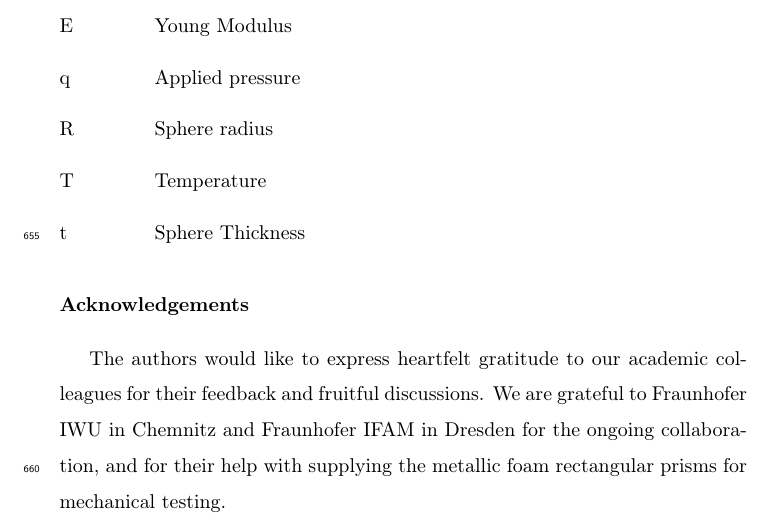
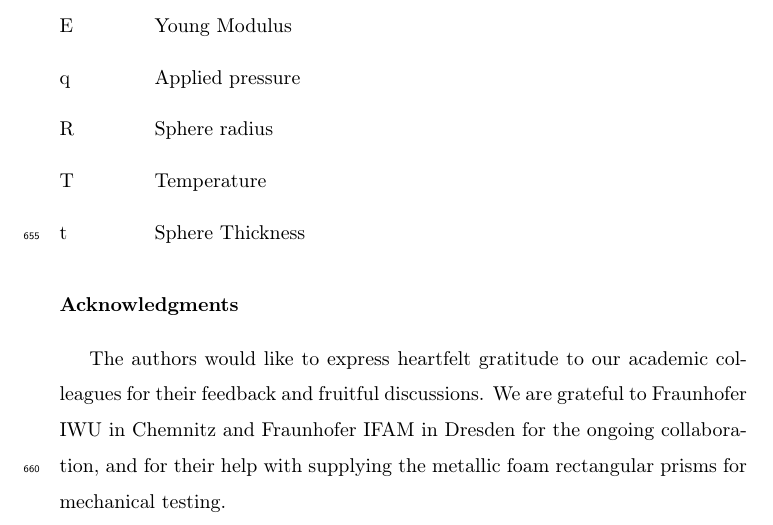
Before and after one commit to StefanSzynisz/FoamFireArticle, a LaTeX paper (FirePaperRevised.tex): part of page 39 of 46, cut so that both start at the same text. Compiled offline with pdfLaTeX.

Commit message:
FloatBarrier after List of Acronyms

```diff
--- a/FirePaperRevised.tex
+++ b/FirePaperRevised.tex
@@ -790,6 +790,8 @@ The high thermal resilience of steel foams suggests that their potential range o
 	\end{tabular}%
 \end{table}%
 
+\FloatBarrier
+
 \renewcommand{\nomname}{List of Symbols}
 
 % Equation 1
@@ -857,7 +859,7 @@ The high thermal resilience of steel foams suggests that their potential range o
 
 \printnomenclature[1.5cm]
 
-\section*{Acknowledgements}
+\section*{Acknowledgments}
 
 The authors would like to express heartfelt gratitude to our academic colleagues for their feedback and fruitful discussions. We are grateful to Fraunhofer IWU in Chemnitz and Fraunhofer IFAM in Dresden for the ongoing collaboration, and for their help with supplying the metallic foam rectangular prisms for mechanical testing.
 
```
